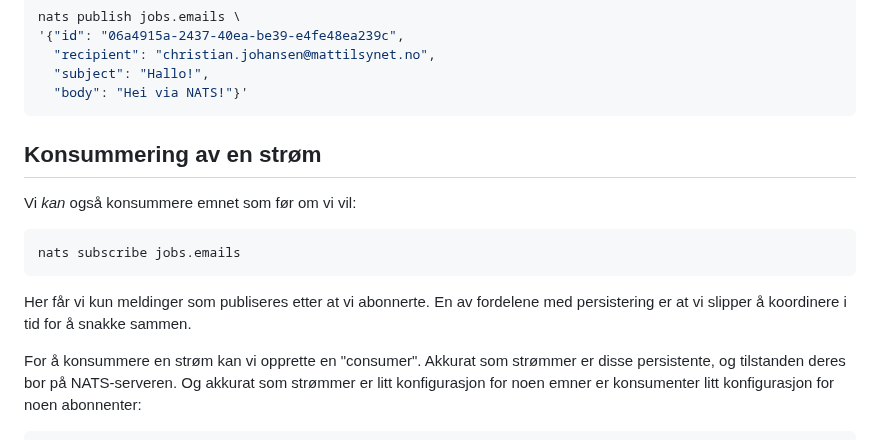
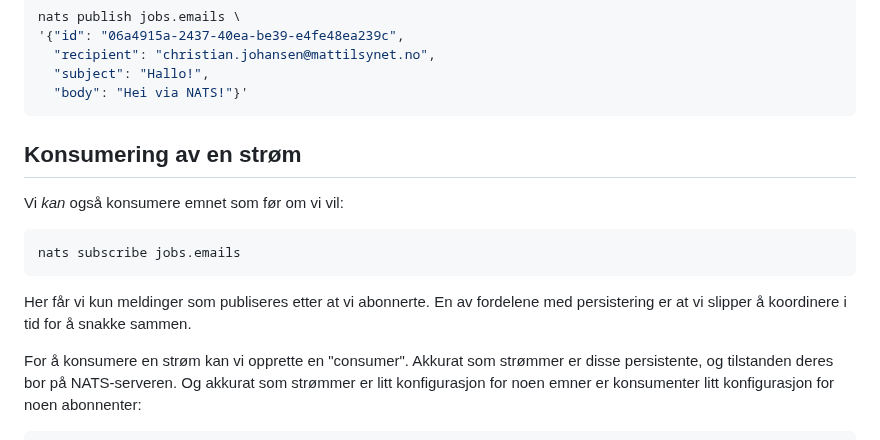
Before and after one commit to Mattilsynet/parenteser, a Markdown page: content/blog-posts/nats-jet-stream.md, the part around the change. Rendered like a GitHub page.

Commit message:
Fjern noen overflødige m-er

````diff
--- a/content/blog-posts/nats-jet-stream.md
+++ b/content/blog-posts/nats-jet-stream.md
@@ -75,9 +75,9 @@ nats publish jobs.emails \
   "body": "Hei via NATS!"}'
 ```
 
-## Konsummering av en strøm
+## Konsumering av en strøm
 
-Vi _kan_ også konsummere emnet som før om vi vil:
+Vi _kan_ også konsumere emnet som før om vi vil:
 
 ```sh
 nats subscribe jobs.emails
@@ -86,7 +86,7 @@ nats subscribe jobs.emails
 Her får vi kun meldinger som publiseres etter at vi abonnerte. En av fordelene
 med persistering er at vi slipper å koordinere i tid for å snakke sammen.
 
-For å konsummere en strøm kan vi opprette en "consumer". Akkurat som strømmer er
+For å konsumere en strøm kan vi opprette en "consumer". Akkurat som strømmer er
 disse persistente, og tilstanden deres bor på NATS-serveren. Og akkurat som
 strømmer er litt konfigurasjon for noen emner er konsumenter litt konfigurasjon
 for noen abonnenter:
````
